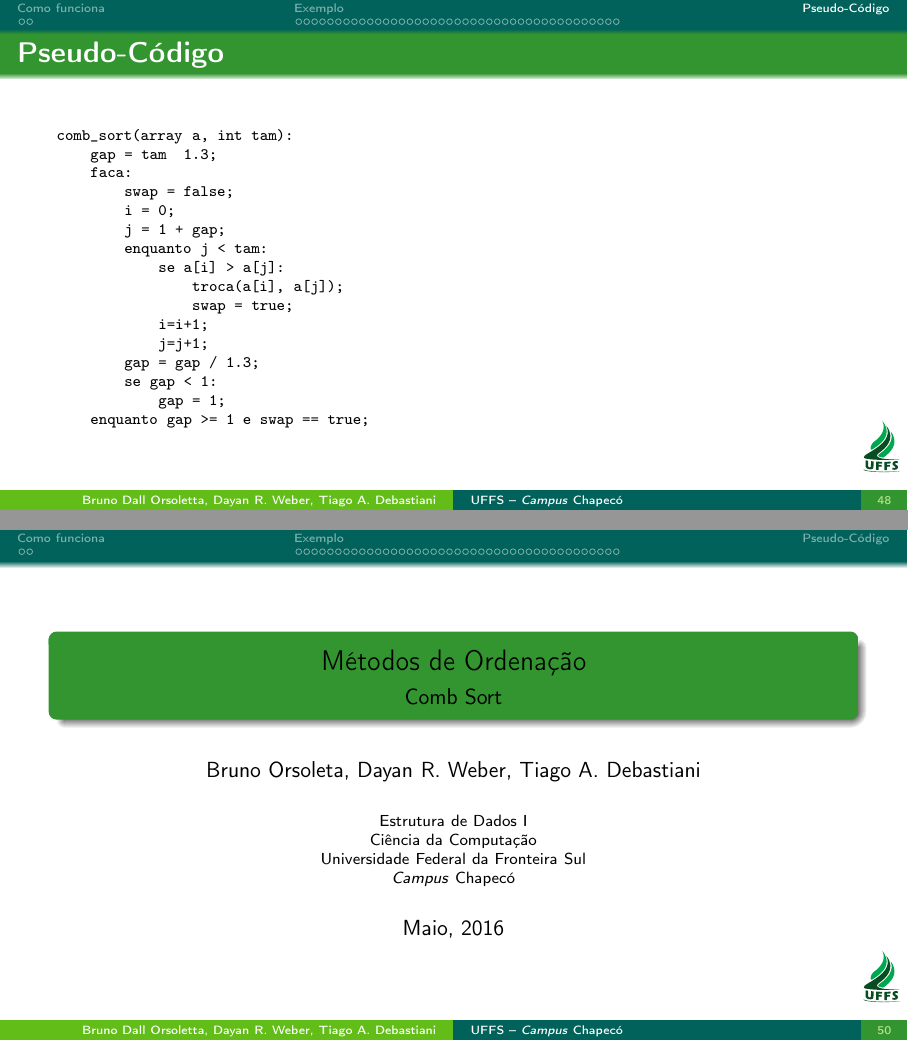
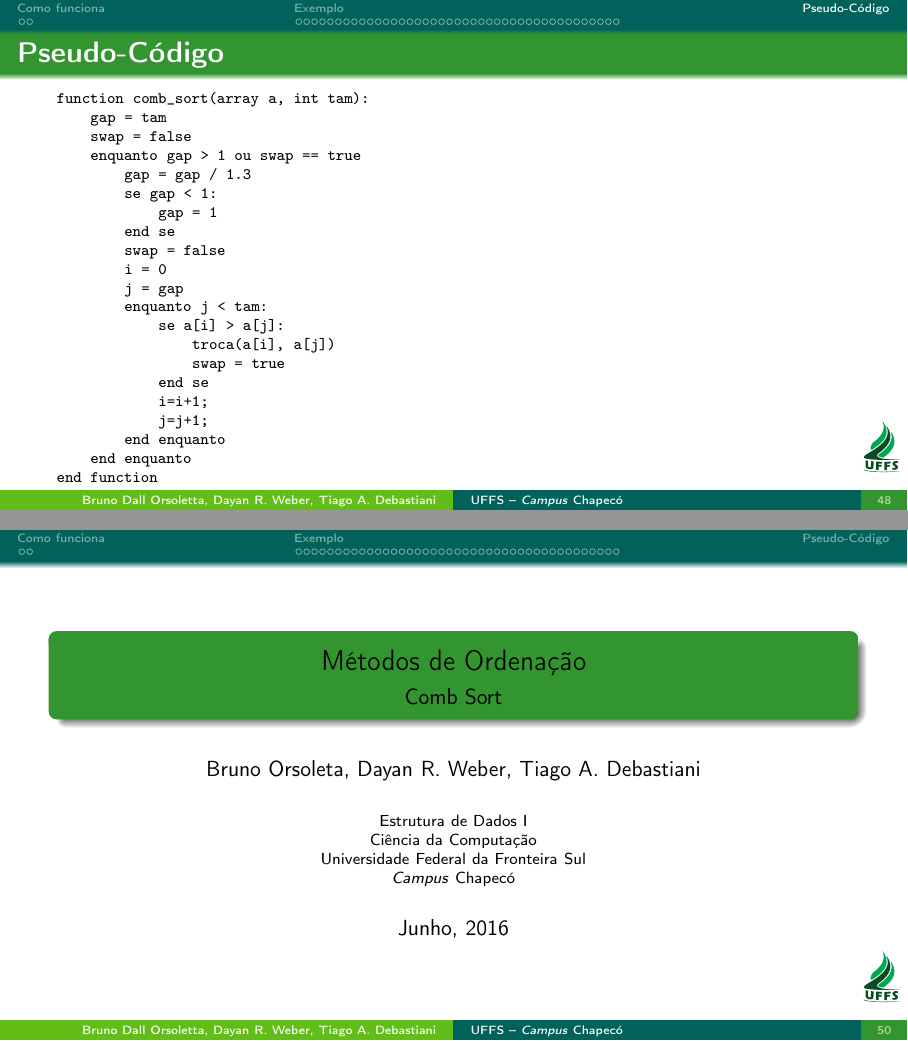
Before and after one commit to WDayan/LastWork, LaTeX slides (Apresentação/main.tex): pages 48 and 50 of 50, joined at a grey line. The pictures show the PDF file Apresentação/Metodos_de_ordenacao_Comb_sort.pdf that the author committed with the source.

Commit message:
Corrigido pseudo código; Atualizado a data;

```diff
--- a/Apresentação/main.tex
+++ b/Apresentação/main.tex
@@ -1235,29 +1235,32 @@
 	\begin{frame}
 		\frametitle{\secname}
 		\texttt{%
-		\scriptsize
-		comb\_sort(array a, int tam):\\
-		\qquad gap = tam \/ 1.3;\\
-		\qquad faca:\\
-		\qquad \qquad swap = false;\\
-		\qquad \qquad i = 0;\\
-		\qquad \qquad j = 1 + gap;\\
-		\qquad \qquad enquanto j < tam:\\
-		\qquad \qquad \qquad se a[i] > a[j]:\\
-		\qquad \qquad \qquad \qquad troca(a[i], a[j]);\\
-		\qquad \qquad \qquad \qquad swap = true;\\
-		\qquad \qquad \qquad i=i+1;\\
-		\qquad \qquad \qquad j=j+1;\\
-		\qquad \qquad gap = gap / 1.3;\\
-		\qquad \qquad se gap < 1:\\
-		\qquad \qquad \qquad gap = 1;\\
-		\qquad enquanto gap >= 1 e swap == true;\\
+			\scriptsize
+			function comb\_sort(array a, int tam):\\
+			\qquad gap = tam\\
+			\qquad swap = false\\
+			\qquad enquanto gap > 1 ou swap == true\\
+			\qquad \qquad gap = gap / 1.3\\
+			\qquad \qquad se gap < 1:\\
+			\qquad \qquad \qquad gap = 1\\
+			\qquad \qquad end se\\
+			\qquad \qquad swap = false\\
+			\qquad \qquad i = 0\\
+			\qquad \qquad j = gap\\
+			\qquad \qquad enquanto j < tam:\\
+			\qquad \qquad \qquad se a[i] > a[j]:\\
+			\qquad \qquad \qquad \qquad troca(a[i], a[j])\\
+			\qquad \qquad \qquad \qquad swap = true\\
+			\qquad \qquad \qquad end se\\
+			\qquad \qquad \qquad i=i+1;\\
+			\qquad \qquad \qquad j=j+1;\\
+			\qquad \qquad end enquanto\\
+			\qquad end enquanto\\
+			end function\\
 		}
-
 	\end{frame}
 
 \section*{}
-
 
 \begin{frame}{Referências}
 	\bibliography{referencias}
```
Also changed, not shown: Apresentação/Imagens/gap_image.eps, Apresentação/Metodos_de_ordenacao_Comb_sort.pdf, Apresentação/main.tex (2 more changed lines), 1 other file.
